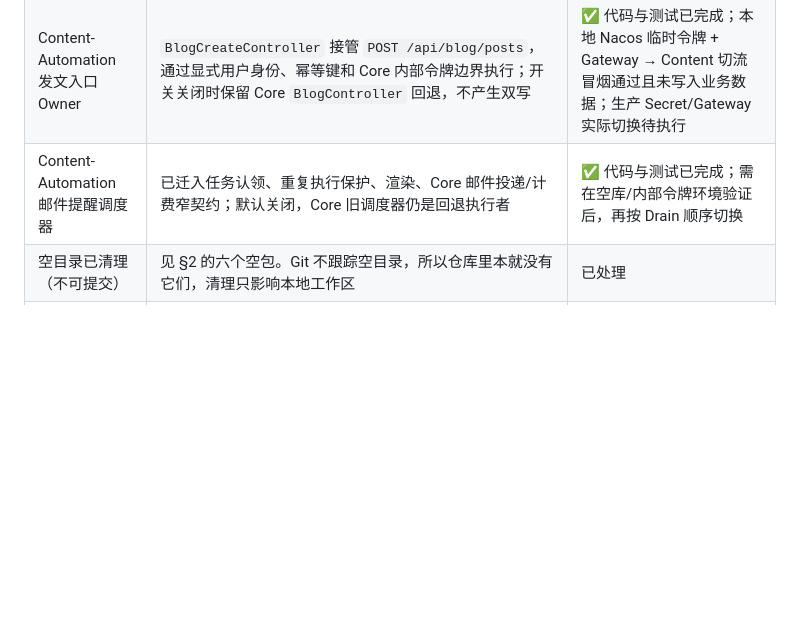
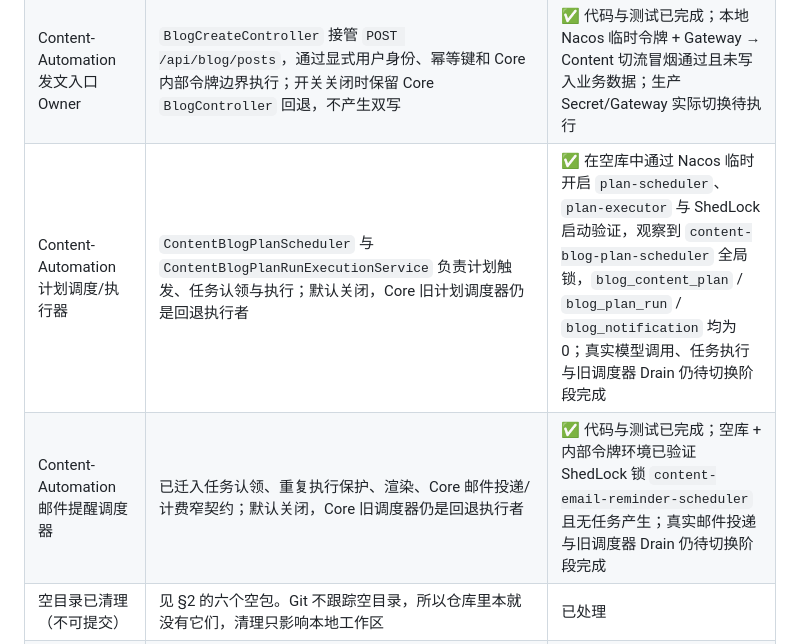
Before and after one commit to DsirNG/xander-lab-backend, a Markdown page: docs/migration/domain-deployment-map.md, the part around the change. Drawn GitHub-style; blank space fills up the shorter version.

Commit message:
【dxd】验证：完成 Content 计划调度空库冒烟

```diff
--- a/docs/migration/domain-deployment-map.md
+++ b/docs/migration/domain-deployment-map.md
@@ -178,7 +178,8 @@ Wave 2：core-host 允许 2 实例（滚动发布需要）
 | `bloghtml` 的 Wave 1 进程拆分 | 已落地 `apps/bloghtml-preview`，保留 Redis TTL/限流/CSP；它不持有 SSE，表归属仍由 `table-ownership.yaml` 管理 | ✅ 代码与 Wave 1 Compose/Nginx 模板已完成；生产 DNS/流量切换待执行 |
 | Platform 凭证、同步与文件读取入口 Owner | `PlatformCredentialStatusController` 直接提供授权状态；`PlatformAuthorizationController` 接管 CSDN/Juejin 授权启动、取消、断开；`PlatformJuejinCatalogController` 接管目录同步；`PlatformBlogSyncController` 接管公开同步入口；`PlatformFileReadController` 接管下载与 CSV/Excel 读取。兼容期实际 Selenium 授权、目录落库、供应商写入与文件读取分别经唯一 Core 内部桥执行，不形成双写；上传仍经既有 Proxy/OSS 兼容链路；开关关闭时保留 Proxy 回退 | ✅ Wave 2 公开入口与 Juejin 目录本地实现/测试已落地，默认关闭并保留桥回退；本地空凭证只读路径已验证返回 `NOT_AUTHORIZED`；生产凭证库、加密密钥、内网令牌与 Gateway 流量切换待执行 |
 | Content-Automation 发文入口 Owner | `BlogCreateController` 接管 `POST /api/blog/posts`，通过显式用户身份、幂等键和 Core 内部令牌边界执行；开关关闭时保留 Core `BlogController` 回退，不产生双写 | ✅ 代码与测试已完成；本地 Nacos 临时令牌 + Gateway → Content 切流冒烟通过且未写入业务数据；生产 Secret/Gateway 实际切换待执行 |
-| Content-Automation 邮件提醒调度器 | 已迁入任务认领、重复执行保护、渲染、Core 邮件投递/计费窄契约；默认关闭，Core 旧调度器仍是回退执行者 | ✅ 代码与测试已完成；需在空库/内部令牌环境验证后，再按 Drain 顺序切换 |
+| Content-Automation 计划调度/执行器 | `ContentBlogPlanScheduler` 与 `ContentBlogPlanRunExecutionService` 负责计划触发、任务认领与执行；默认关闭，Core 旧计划调度器仍是回退执行者 | ✅ 在空库中通过 Nacos 临时开启 `plan-scheduler`、`plan-executor` 与 ShedLock 启动验证，观察到 `content-blog-plan-scheduler` 全局锁，`blog_content_plan` / `blog_plan_run` / `blog_notification` 均为 0；真实模型调用、任务执行与旧调度器 Drain 仍待切换阶段完成 |
+| Content-Automation 邮件提醒调度器 | 已迁入任务认领、重复执行保护、渲染、Core 邮件投递/计费窄契约；默认关闭，Core 旧调度器仍是回退执行者 | ✅ 代码与测试已完成；空库 + 内部令牌环境已验证 ShedLock 锁 `content-email-reminder-scheduler` 且无任务产生；真实邮件投递与旧调度器 Drain 仍待切换阶段完成 |
 | 空目录已清理（不可提交） | 见 §2 的六个空包。Git 不跟踪空目录，所以仓库里本就没有它们，清理只影响本地工作区 | 已处理 |
 | `components` 前缀嵌套 | 见 §3，Gateway 路由 `order` 需要在 Wave 1 实际配置时验证 | Wave 1 |
 
```
